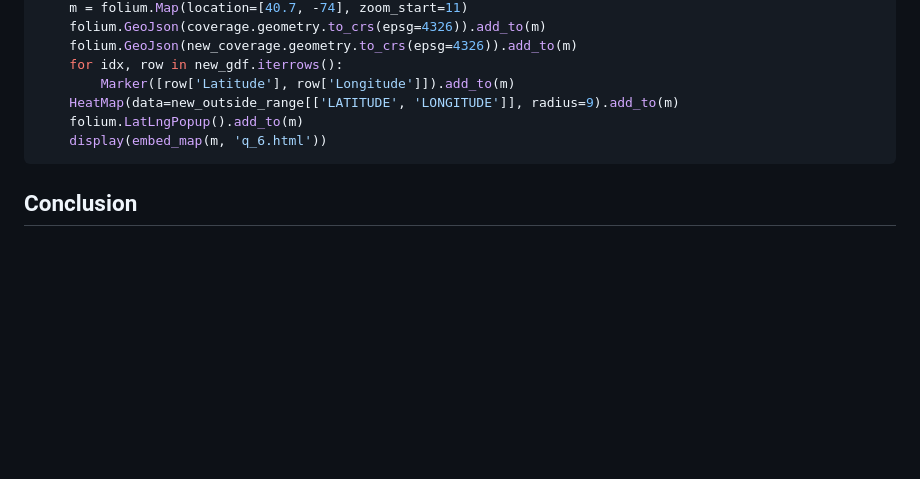
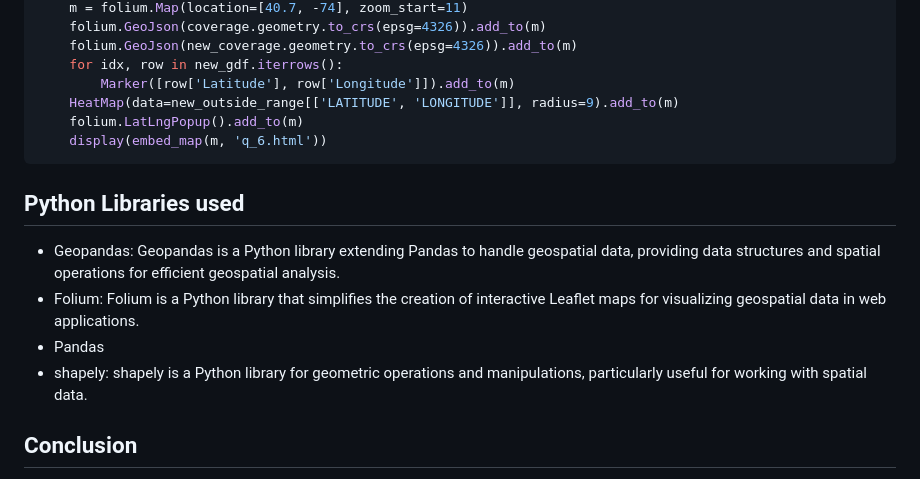
Before and after one commit to Srikar-V675/ML-Models, a Markdown page: NYC Hospital Placement Optimization/README.MD, the part around the change. GitHub-like rendering; blank space fills up the shorter version.

````diff
--- a/NYC Hospital Placement Optimization/README.MD
+++ b/NYC Hospital Placement Optimization/README.MD
@@ -73,6 +73,13 @@ def new_hospital(lat_1, long_1, lat_2, long_2):
     display(embed_map(m, 'q_6.html'))
 ```
 
+## Python Libraries used
+
+- Geopandas: Geopandas is a Python library extending Pandas to handle geospatial data, providing data structures and spatial operations for efficient geospatial analysis.
+- Folium: Folium is a Python library that simplifies the creation of interactive Leaflet maps for visualizing geospatial data in web applications.
+- Pandas
+- shapely: shapely is a Python library for geometric operations and manipulations, particularly useful for working with spatial data.
+
 ## Conclusion
 
 By strategically placing two new hospitals at the proposed locations, the project aims to significantly reduce the percentage of collisions occurring more than 10 kilometers away from the closest hospital. This proactive approach emphasizes the potential to save lives by improving emergency response times. The data-driven analysis spans from 2013 to 2018, providing valuable insights for optimizing healthcare services in New York City.
````
